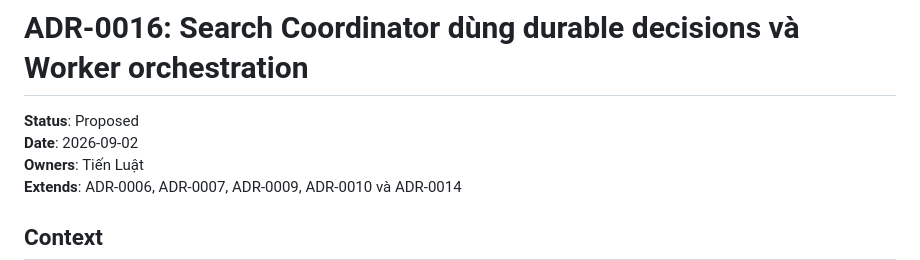
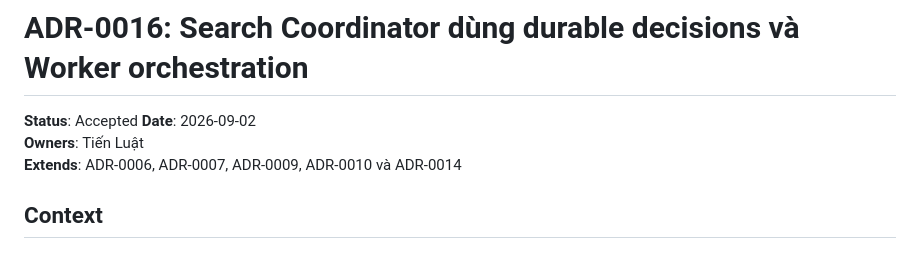
Before and after one commit to PhamVanMinhBinhThuan/crypto-strategy-platform, a Markdown page: docs/adr/0016-search-coordinator-durable-orchestration.md, the part around the change. Drawn GitHub-style.

Commit message:
docs(f010): accept architecture and define tasks

```diff
--- a/docs/adr/0016-search-coordinator-durable-orchestration.md
+++ b/docs/adr/0016-search-coordinator-durable-orchestration.md
@@ -1,6 +1,6 @@
 # ADR-0016: Search Coordinator dùng durable decisions và Worker orchestration
 
-**Status**: Proposed
+**Status**: Accepted
 **Date**: 2026-09-02
 **Owners**: Tiến Luật
 **Extends**: ADR-0006, ADR-0007, ADR-0009, ADR-0010 và ADR-0014
```
Also changed, not shown: specs/010-search-coordinator/tasks.md (added, +217 -0 lines).
